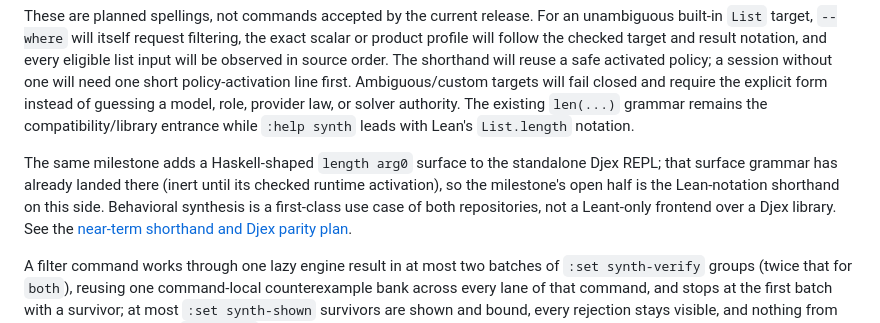
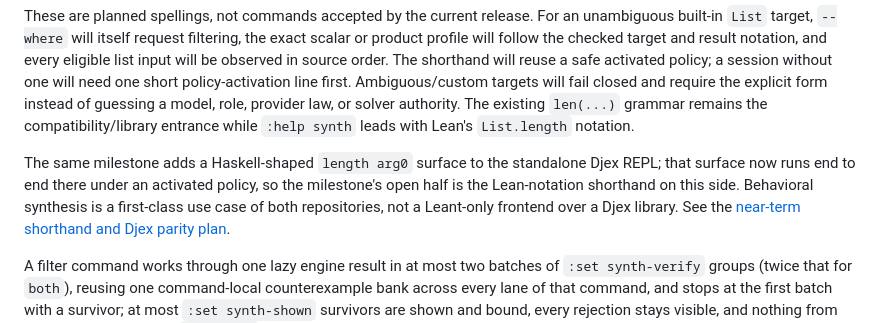
Before and after one commit to VladimirReshetnikov/Leant, a Markdown page: README.md, the part around the change. GitHub-like rendering.

```diff
--- a/README.md
+++ b/README.md
@@ -216,9 +216,9 @@ remains the compatibility/library entrance while `:help synth` leads with
 Lean's `List.length` notation.
 
 The same milestone adds a Haskell-shaped `length arg0` surface to the
-standalone Djex REPL; that surface grammar has already landed there (inert
-until its checked runtime activation), so the milestone's open half is the
-Lean-notation shorthand on this side. Behavioral synthesis is a first-class use case of both
+standalone Djex REPL; that surface now runs end to end there under an
+activated policy, so the milestone's open half is the Lean-notation
+shorthand on this side. Behavioral synthesis is a first-class use case of both
 repositories, not a Leant-only frontend over a Djex library. See the
 [near-term shorthand and Djex parity plan](docs/length-ranking.md#planned-host-native-shorthand-and-djex-repl-parity).
 
```
Also changed, not shown: docs/length-ranking.md (+10 -7 lines).
